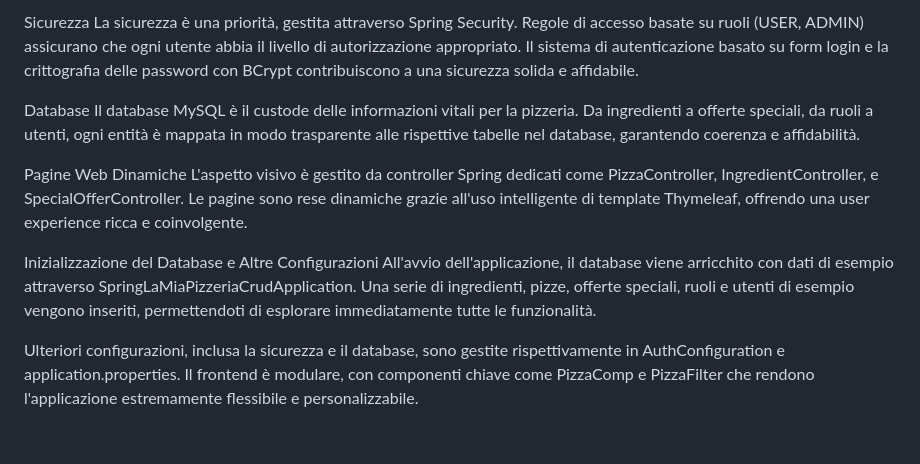
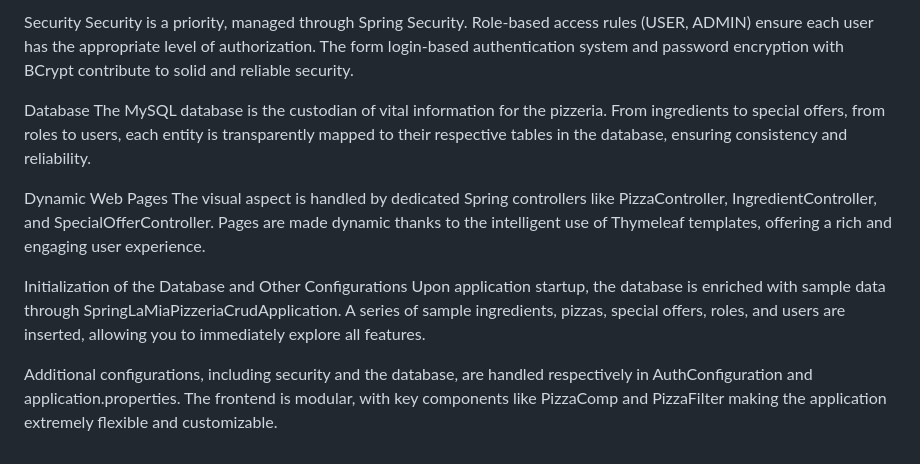
Before and after one commit to DarioGiusino/Experis-Academy, a Markdown page: Spring/README.md, the part around the change printed below. Rendered like a GitHub page.

```diff
--- a/Spring/README.md
+++ b/Spring/README.md
@@ -76,14 +76,14 @@ Gli ingredienti e le offerte speciali seguono lo stesso approccio, con rispettiv
 
-Sicurezza
-La sicurezza è una priorità, gestita attraverso Spring Security. Regole di accesso basate su ruoli (USER, ADMIN) assicurano che ogni utente abbia il livello di autorizzazione appropriato. Il sistema di autenticazione basato su form login e la crittografia delle password con BCrypt contribuiscono a una sicurezza solida e affidabile.
+Security
+Security is a priority, managed through Spring Security. Role-based access rules (USER, ADMIN) ensure each user has the appropriate level of authorization. The form login-based authentication system and password encryption with BCrypt contribute to solid and reliable security.
 
 Database
-Il database MySQL è il custode delle informazioni vitali per la pizzeria. Da ingredienti a offerte speciali, da ruoli a utenti, ogni entità è mappata in modo trasparente alle rispettive tabelle nel database, garantendo coerenza e affidabilità.
+The MySQL database is the custodian of vital information for the pizzeria. From ingredients to special offers, from roles to users, each entity is transparently mapped to their respective tables in the database, ensuring consistency and reliability.
 
-Pagine Web Dinamiche
-L'aspetto visivo è gestito da controller Spring dedicati come PizzaController, IngredientController, e SpecialOfferController. Le pagine sono rese dinamiche grazie all'uso intelligente di template Thymeleaf, offrendo una user experience ricca e coinvolgente.
+Dynamic Web Pages
+The visual aspect is handled by dedicated Spring controllers like PizzaController, IngredientController, and SpecialOfferController. Pages are made dynamic thanks to the intelligent use of Thymeleaf templates, offering a rich and engaging user experience.
 
-Inizializzazione del Database e Altre Configurazioni
-All'avvio dell'applicazione, il database viene arricchito con dati di esempio attraverso SpringLaMiaPizzeriaCrudApplication. Una serie di ingredienti, pizze, offerte speciali, ruoli e utenti di esempio vengono inseriti, permettendoti di esplorare immediatamente tutte le funzionalità.
+Initialization of the Database and Other Configurations
+Upon application startup, the database is enriched with sample data through SpringLaMiaPizzeriaCrudApplication. A series of sample ingredients, pizzas, special offers, roles, and users are inserted, allowing you to immediately explore all features.
 
-Ulteriori configurazioni, inclusa la sicurezza e il database, sono gestite rispettivamente in AuthConfiguration e application.properties. Il frontend è modulare, con componenti chiave come PizzaComp e PizzaFilter che rendono l'applicazione estremamente flessibile e personalizzabile.
+Additional configurations, including security and the database, are handled respectively in AuthConfiguration and application.properties. The frontend is modular, with key components like PizzaComp and PizzaFilter making the application extremely flexible and customizable.
```
Also changed, not shown: other parts of Spring/README.md (+42 -42 lines).
